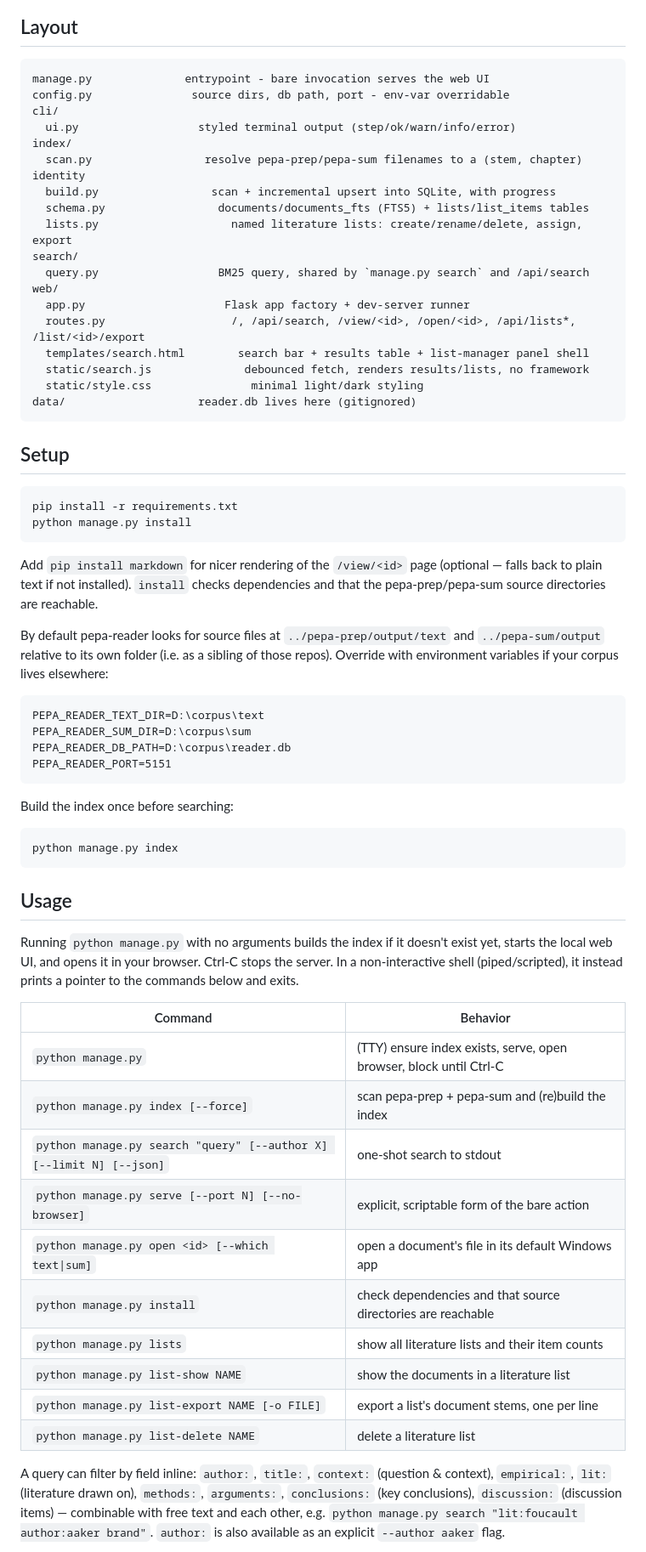
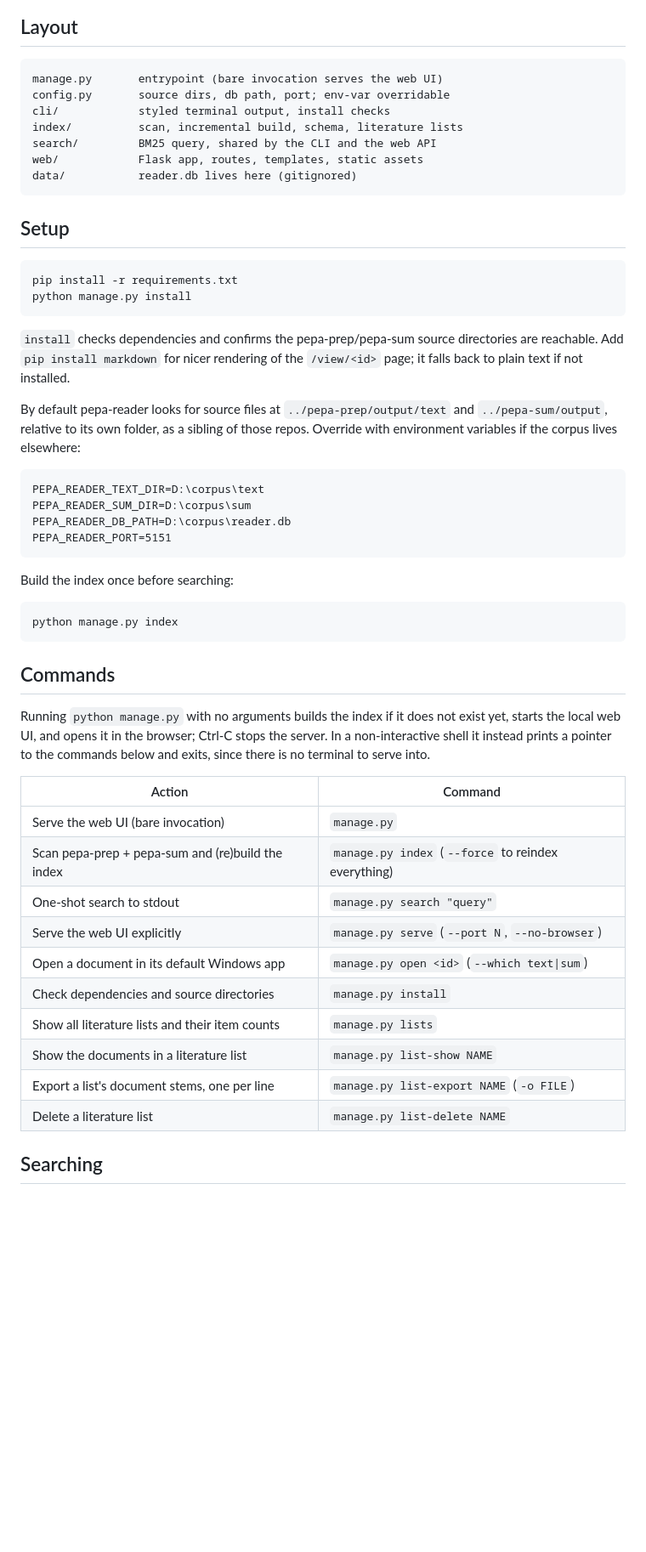
Before and after one commit to mashud37/pepa-workers, a Markdown page: workers/pepa-read/README.md, the part around one of its changes. Shown at 85% size. GitHub-like rendering; blank space fills up the shorter version.

````diff
--- a/workers/pepa-read/README.md
+++ b/workers/pepa-read/README.md
@@ -11,24 +31,13 @@ files is too slow" problem with a SQLite FTS5 (BM25) index and a small local Fla
 ## Layout
 
 ```
-manage.py              entrypoint - bare invocation serves the web UI
-config.py               source dirs, db path, port - env-var overridable
-cli/
-  ui.py                  styled terminal output (step/ok/warn/info/error)
-index/
-  scan.py                 resolve pepa-prep/pepa-sum filenames to a (stem, chapter) identity
-  build.py                 scan + incremental upsert into SQLite, with progress
-  schema.py                 documents/documents_fts (FTS5) + lists/list_items tables
-  lists.py                    named literature lists: create/rename/delete, assign, export
-search/
-  query.py                  BM25 query, shared by `manage.py search` and /api/search
-web/
-  app.py                     Flask app factory + dev-server runner
-  routes.py                   /, /api/search, /view/<id>, /open/<id>, /api/lists*, /list/<id>/export
-  templates/search.html        search bar + results table + list-manager panel shell
-  static/search.js              debounced fetch, renders results/lists, no framework
-  static/style.css               minimal light/dark styling
-data/                    reader.db lives here (gitignored)
+manage.py       entrypoint (bare invocation serves the web UI)
+config.py       source dirs, db path, port; env-var overridable
+cli/            styled terminal output, install checks
+index/          scan, incremental build, schema, literature lists
+search/         BM25 query, shared by the CLI and the web API
+web/            Flask app, routes, templates, static assets
+data/           reader.db lives here (gitignored)
 ```
 
 ## Setup
@@ -38,13 +47,9 @@ pip install -r requirements.txt
 python manage.py install
 ```
 
-Add `pip install markdown` for nicer rendering of the `/view/<id>` page (optional — falls back to
-plain text if not installed). `install` checks dependencies and that the pepa-prep/pepa-sum source
-directories are reachable.
+`install` checks dependencies and confirms the pepa-prep/pepa-sum source directories are reachable. Add `pip install markdown` for nicer rendering of the `/view/<id>` page; it falls back to plain text if not installed.
 
-By default pepa-reader looks for source files at `../pepa-prep/output/text` and `../pepa-sum/output`
-relative to its own folder (i.e. as a sibling of those repos). Override with environment variables
-if your corpus lives elsewhere:
+By default pepa-reader looks for source files at `../pepa-prep/output/text` and `../pepa-sum/output`, relative to its own folder, as a sibling of those repos. Override with environment variables if the corpus lives elsewhere:
 
 ```
 PEPA_READER_TEXT_DIR=D:\corpus\text
@@ -59,28 +64,22 @@ Build the index once before searching:
 python manage.py index
 ```
 
-## Usage
+## Commands
 
-Running `python manage.py` with no arguments builds the index if it doesn't exist yet, starts the
-local web UI, and opens it in your browser. Ctrl-C stops the server. In a non-interactive shell
-(piped/scripted), it instead prints a pointer to the commands below and exits.
+Running `python manage.py` with no arguments builds the index if it does not exist yet, starts the local web UI, and opens it in the browser; Ctrl-C stops the server. In a non-interactive shell it instead prints a pointer to the commands below and exits, since there is no terminal to serve into.
 
-| Command | Behavior |
+| Action | Command |
 |---|---|
-| `python manage.py` | (TTY) ensure index exists, serve, open browser, block until Ctrl-C |
-| `python manage.py index [--force]` | scan pepa-prep + pepa-sum and (re)build the index |
-| `python manage.py search "query" [--author X] [--limit N] [--json]` | one-shot search to stdout |
-| `python manage.py serve [--port N] [--no-browser]` | explicit, scriptable form of the bare action |
-| `python manage.py open <id> [--which text\|sum]` | open a document's file in its default Windows app |
-| `python manage.py install` | check dependencies and that source directories are reachable |
-| `python manage.py lists` | show all literature lists and their item counts |
-| `python manage.py list-show NAME` | show the documents in a literature list |
-| `python manage.py list-export NAME [-o FILE]` | export a list's document stems, one per line |
-| `python manage.py list-delete NAME` | delete a literature list |
+| Serve the web UI (bare invocation) | `manage.py` |
+| Scan pepa-prep + pepa-sum and (re)build the index | `manage.py index` (`--force` to reindex everything) |
+| One-shot search to stdout | `manage.py search "query"` |
+| Serve the web UI explicitly | `manage.py serve` (`--port N`, `--no-browser`) |
+| Open a document in its default Windows app | `manage.py open <id>` (`--which text\|sum`) |
+| Check dependencies and source directories | `manage.py install` |
+| Show all literature lists and their item counts | `manage.py lists` |
+| Show the documents in a literature list | `manage.py list-show NAME` |
+| Export a list's document stems, one per line | `manage.py list-export NAME` (`-o FILE`) |
+| Delete a literature list | `manage.py list-delete NAME` |
 
-A query can filter by field inline: `author:`, `title:`, `context:` (question & context),
-`empirical:`, `lit:` (literature drawn on), `methods:`, `arguments:`, `conclusions:` (key
-conclusions), `discussion:` (discussion items) — combinable with free text and each other, e.g.
-`python manage.py search "lit:foucault author:aaker brand"`. `author:` is also available as an
-explicit `--author aaker` flag.
+## Searching
 
````
Also changed, not shown: other parts of workers/pepa-read/README.md (+37 -28 lines).
